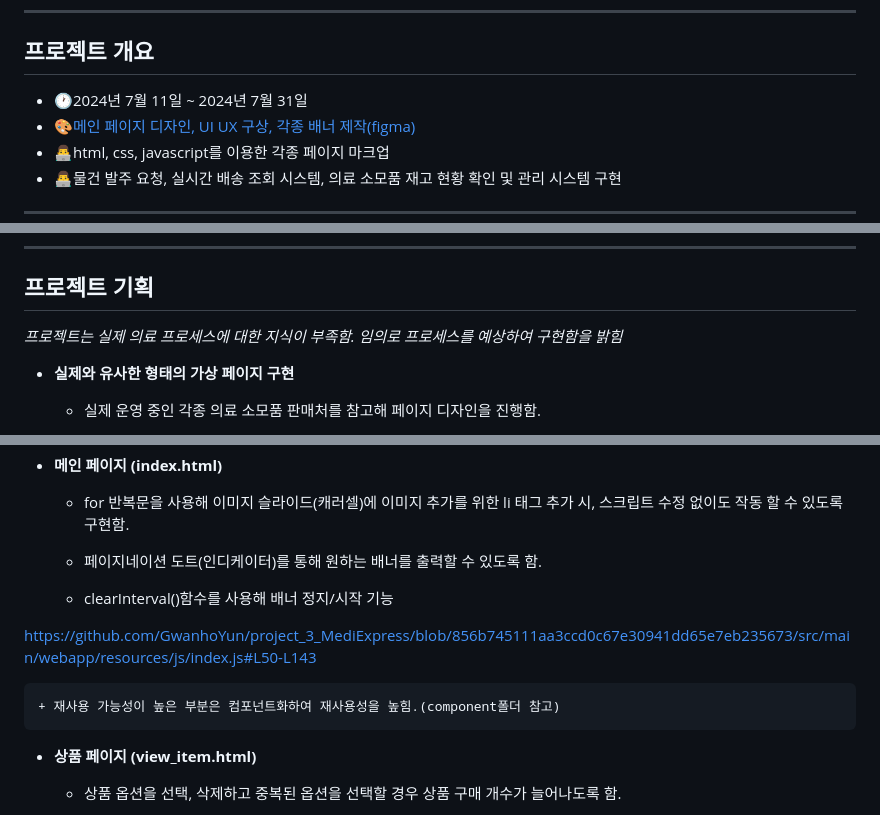
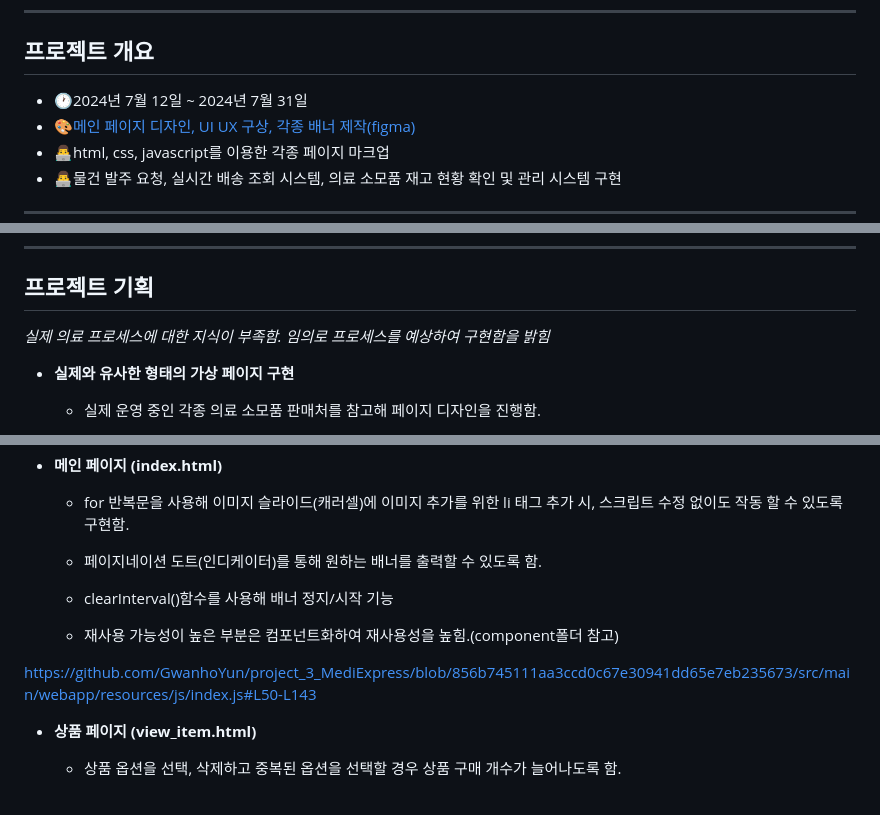
Before and after one commit to GwanhoYun/mediExpress, a Markdown page: README.md, 3 parts joined by grey strips. Drawn GitHub-style.

```diff
--- a/README.md
+++ b/README.md
@@ -22,7 +31,7 @@
 
 ## 프로젝트 개요
 
-  + 🕐2024년 7월 11일 ~ 2024년 7월 31일
+  + 🕐2024년 7월 12일 ~ 2024년 7월 31일
   + 🎨[메인 페이지 디자인, UI UX 구상, 각종 배너 제작(figma)](https://www.figma.com/proto/ABf8mOFiQsLmuNjab4TIw7/Untitled?node-id=0-1&t=uRDSQF3MbhAuHNfd-1)
   + 👨‍💻html, css, javascript를 이용한 각종 페이지 마크업
   + 👨‍💻물건 발주 요청, 실시간 배송 조회 시스템, 의료 소모품 재고 현황 확인 및 관리 시스템 구현
@@ -40,7 +49,7 @@
 
 ## 프로젝트 기획
 
-*프로젝트는 실제 의료 프로세스에 대한 지식이 부족함. 임의로 프로세스를 예상하여 구현함을 밝힘*
+*실제 의료 프로세스에 대한 지식이 부족함. 임의로 프로세스를 예상하여 구현함을 밝힘*
 
   + **실제와 유사한 형태의 가상 페이지 구현**
 
@@ -111,9 +123,11 @@
 
     + clearInterval()함수를 사용해 배너 정지/시작 기능
 
+    + 재사용 가능성이 높은 부분은 컴포넌트화하여 재사용성을 높힘.(component폴더 참고)
+
 https://github.com/GwanhoYun/project_3_MediExpress/blob/856b745111aa3ccd0c67e30941dd65e7eb235673/src/main/webapp/resources/js/index.js#L50-L143
 
-    + 재사용 가능성이 높은 부분은 컴포넌트화하여 재사용성을 높힘.(component폴더 참고)
+
 
   + **상품 페이지 (view_item.html)**
 
```
Also changed, not shown: other parts of README.md (+28 -58 lines).
